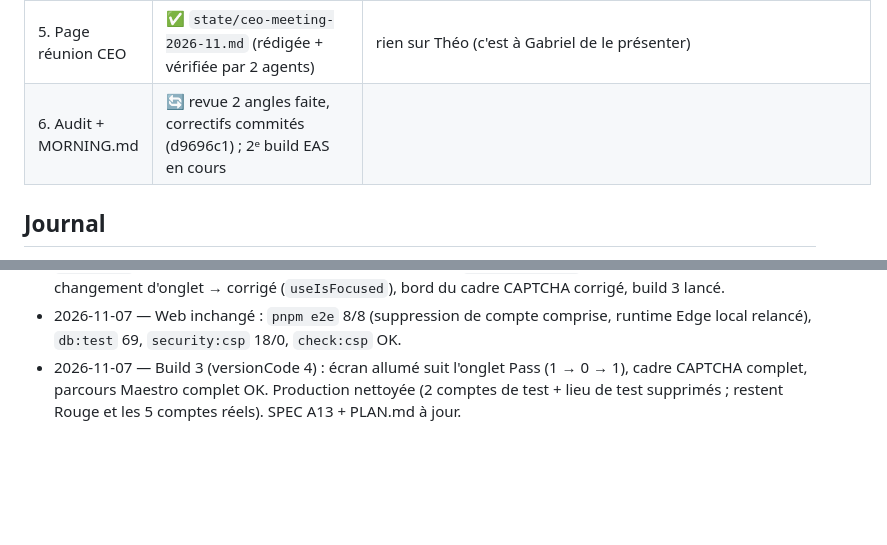
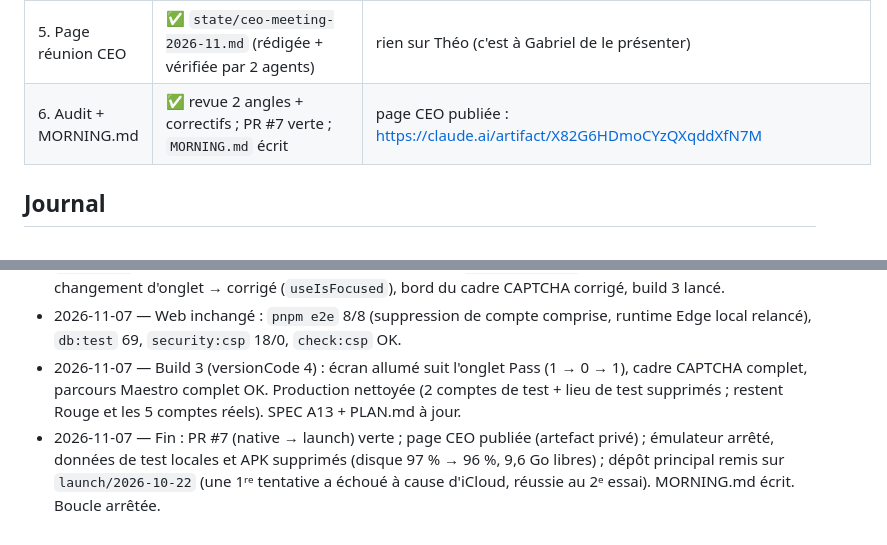
Before and after one commit to Matthieusabourin2/outly, a Markdown page: state/night-2026-11-06/STATUS.md, 2 parts joined by grey strips. Drawn GitHub-style; blank space fills up the shorter version.

Commit message:
Night 6→7 Nov: morning report
Co-Authored-By: Claude Opus 5.5 <noreply@anthropic.com>

```diff
--- a/state/night-2026-11-06/STATUS.md
+++ b/state/night-2026-11-06/STATUS.md
@@ -9,7 +9,7 @@ Plan : `~/.claude/plans/zippy-plotting-prism.md` (copie des étapes ci-dessous).
 | 3. Build Android EAS (APK preview) | ✅ build 47b6866b réussi (1er essai), APK 115 Mo | https://expo.dev/accounts/gabsab1/projects/outly/builds/47b6866b-e7a6-45c1-83ae-b04b9fcf9953 — aucun secret (contrôle sur les chaînes du bundle Hermes), pointe vers la prod, clé Turnstile présente |
 | 4. Vérification sur émulateur contre la prod | ✅ builds 2 et 3 : parcours complet Maestro OK (CAPTCHA réel → profil → soirée → pass → redémarrage) ; QR = réservation en base ; écran allumé seulement sur l'onglet Pass | prod nettoyée : 0 compte / lieu de test |
 | 5. Page réunion CEO | ✅ `state/ceo-meeting-2026-11.md` (rédigée + vérifiée par 2 agents) | rien sur Théo (c'est à Gabriel de le présenter) |
-| 6. Audit + MORNING.md | 🔄 revue 2 angles faite, correctifs commités (d9696c1) ; 2ᵉ build EAS en cours | |
+| 6. Audit + MORNING.md | ✅ revue 2 angles + correctifs ; PR #7 verte ; `MORNING.md` écrit | page CEO publiée : https://claude.ai/artifact/X82G6HDmoCYzQXqddXfN7M |
 
 ## Journal
 - 2026-11-07 — début de la nuit. caffeinate 12 h. PR #6 ouverte.
@@ -23,3 +23,4 @@ Plan : `~/.claude/plans/zippy-plotting-prism.md` (copie des étapes ci-dessous).
 - 2026-11-07 — Émulateur Android 15 (AVD créé à la main, `avdmanager` ne reconnaît pas un émulateur installé hors sdkmanager). APK 1 : CAPTCHA Turnstile dans la WebView → « Success! » (case à cocher sur émulateur). APK 2 : 4 permissions seulement (INTERNET, NETWORK_STATE, WIFI_STATE, VIBRATE), sauvegarde désactivée ; **parcours Maestro complet OK contre la prod** ; QR décodé = réservation `confirmed` en base, code secret identique. Écran allumé : `KEEP_SCREEN_ON` sur Pass, mais restait après changement d'onglet → corrigé (`useIsFocused`), bord du cadre CAPTCHA corrigé, build 3 lancé.
 - 2026-11-07 — Web inchangé : `pnpm e2e` 8/8 (suppression de compte comprise, runtime Edge local relancé), `db:test` 69, `security:csp` 18/0, `check:csp` OK.
 - 2026-11-07 — Build 3 (versionCode 4) : écran allumé suit l'onglet Pass (1 → 0 → 1), cadre CAPTCHA complet, parcours Maestro complet OK. Production nettoyée (2 comptes de test + lieu de test supprimés ; restent Rouge et les 5 comptes réels). SPEC A13 + PLAN.md à jour.
+- 2026-11-07 — Fin : PR #7 (native → launch) verte ; page CEO publiée (artefact privé) ; émulateur arrêté, données de test locales et APK supprimés (disque 97 % → 96 %, 9,6 Go libres) ; dépôt principal remis sur `launch/2026-10-22` (une 1ʳᵉ tentative a échoué à cause d'iCloud, réussie au 2ᵉ essai). MORNING.md écrit. Boucle arrêtée.
```
Also changed, not shown: state/night-2026-11-06/MORNING.md (added, +63 -0 lines).
